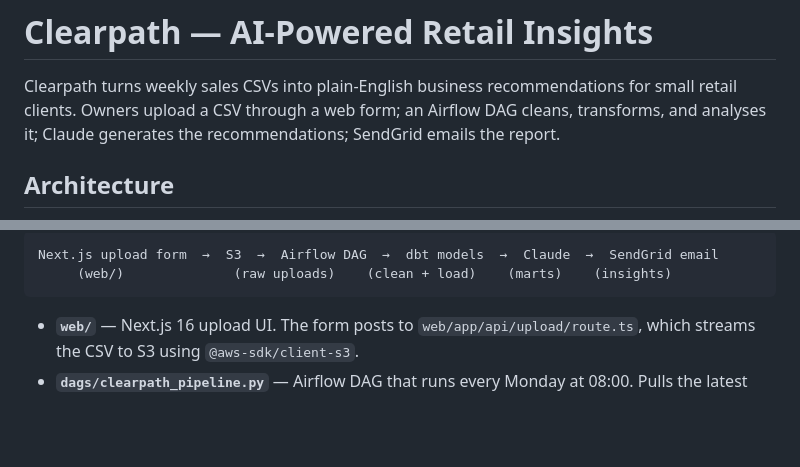
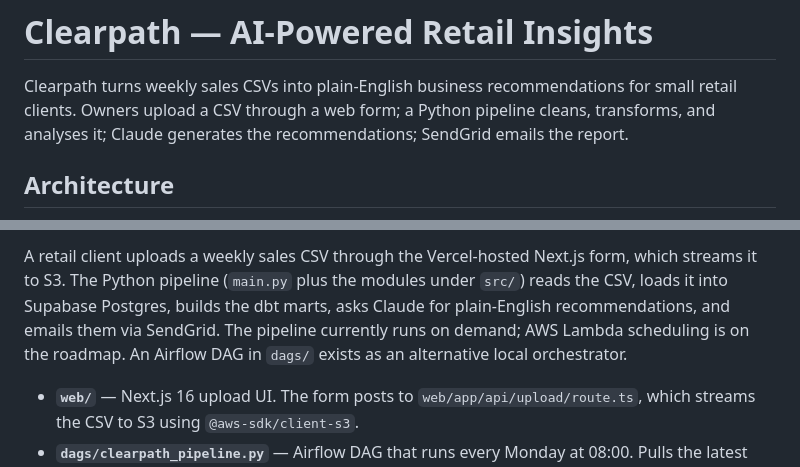
Before and after one commit to mccastanedap/clearpath, a Markdown page: README.md, 2 parts joined by grey strips. Rendered like a GitHub page; blank space fills up the shorter version.

````diff
--- a/README.md
+++ b/README.md
@@ -2,7 +2,7 @@
 
 Clearpath turns weekly sales CSVs into plain-English business
 recommendations for small retail clients. Owners upload a CSV through a
-web form; an Airflow DAG cleans, transforms, and analyses it; Claude
+web form; a Python pipeline cleans, transforms, and analyses it; Claude
 generates the recommendations; SendGrid emails the report.
 
 ## Architecture
@@ -12,7 +59,12 @@ generates the recommendations; SendGrid emails the report.
 ```
-Next.js upload form  →  S3  →  Airflow DAG  →  dbt models  →  Claude  →  SendGrid email
-     (web/)              (raw uploads)    (clean + load)    (marts)    (insights)
-```
+
+A retail client uploads a weekly sales CSV through the Vercel-hosted
+Next.js form, which streams it to S3. The Python pipeline (`main.py`
+plus the modules under `src/`) reads the CSV, loads it into Supabase
+Postgres, builds the dbt marts, asks Claude for plain-English
+recommendations, and emails them via SendGrid. The pipeline currently
+runs on demand; AWS Lambda scheduling is on the roadmap. An Airflow
+DAG in `dags/` exists as an alternative local orchestrator.
 
 - **`web/`** — Next.js 16 upload UI. The form posts to `web/app/api/upload/route.ts`, which streams the CSV to S3 using `@aws-sdk/client-s3`.
 - **`dags/clearpath_pipeline.py`** — Airflow DAG that runs every Monday at 08:00. Pulls the latest CSV from S3, cleans it, loads it into SQLite, runs dbt, generates insights, and sends the email.
````
Also changed, not shown: other parts of README.md (+48 -1 lines).
